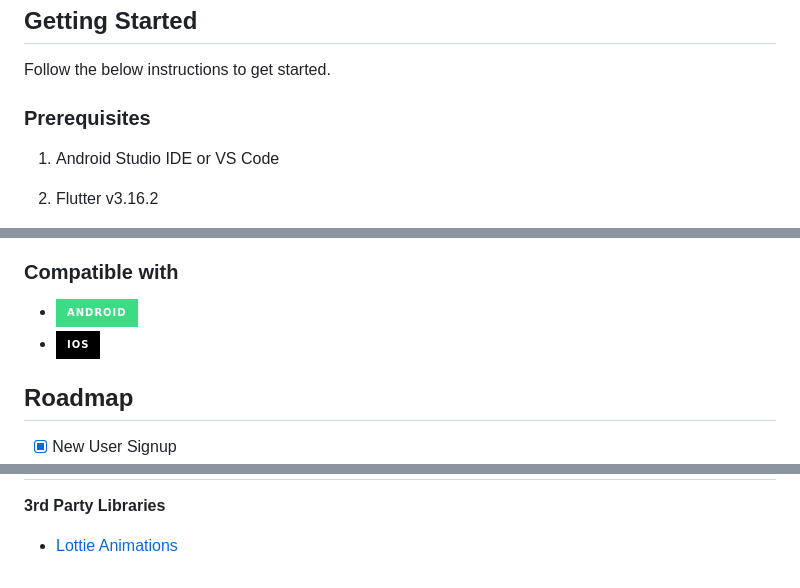
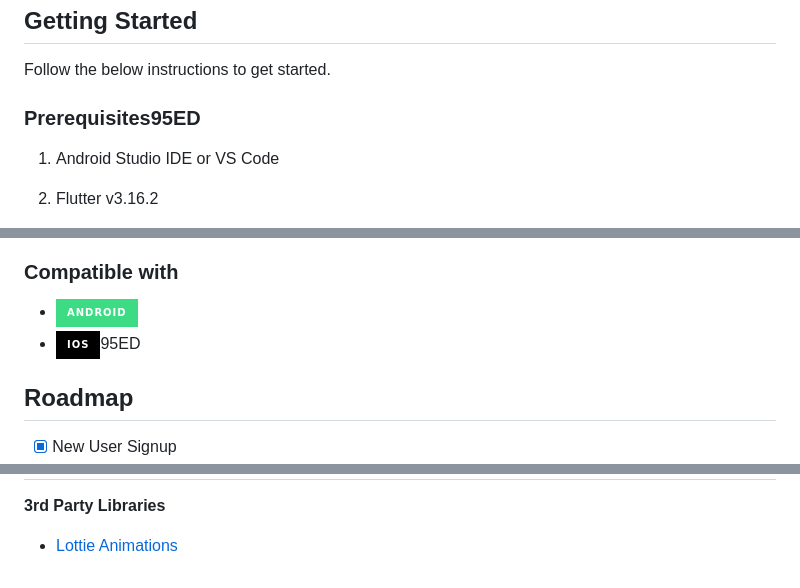
Before and after one commit to ArmanKhanTech/Divine, a Markdown page: README.md, 3 parts joined by grey strips. Rendered like a GitHub page; badges without logos.

```diff
--- a/README.md
+++ b/README.md
@@ -73,7 +73,7 @@
 Follow the below instructions to get started.
 
 
-### Prerequisites
+### Prerequisites95ED
 
 <ol>
   <li>
@@ -107,7 +107,7 @@ Follow the below instructions to get started.
 
 ### Compatible with
 * [![Android][Android]][Android-url]
-* [![iOS][iOS]][iOS-url]
+* [![iOS][iOS]][iOS-url]95ED
 
 
 
@@ -195,5 +195,5 @@ Project Link - [https://github.com/ArmanKhanTech/Divine](https://github.com/Arma
 [iOS-url]: https://developer.apple.com/
 [Android]: https://img.shields.io/badge/Android-3DDC84.svg?style=for-the-badge&logo=android&logoColor=white
 [Android-url]: https://developer.android.com/
-[Firebase]: https://img.shields.io/badge/Firebase-ffd700?style=for-the-badge&logo=Firebase&logoColor=white
+[Firebase]: https://img.shields.io/badge/Firebase-6495ED?style=for-the-badge&logo=Firebase&logoColor=white
 [Firebase-url]: https://firebase.google.com/
```
